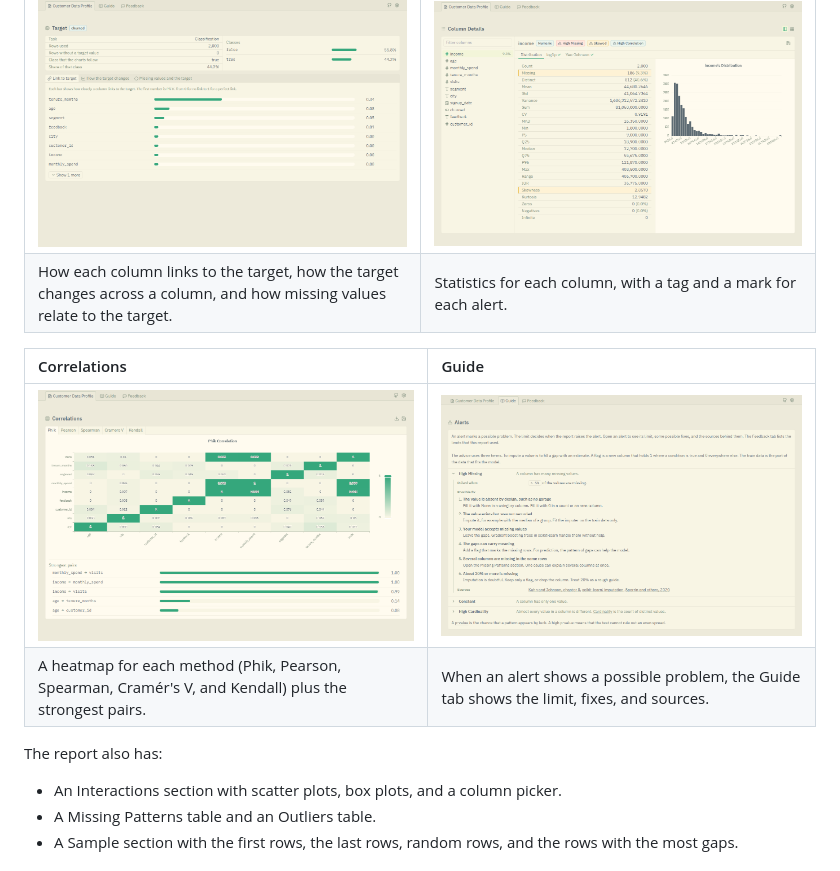
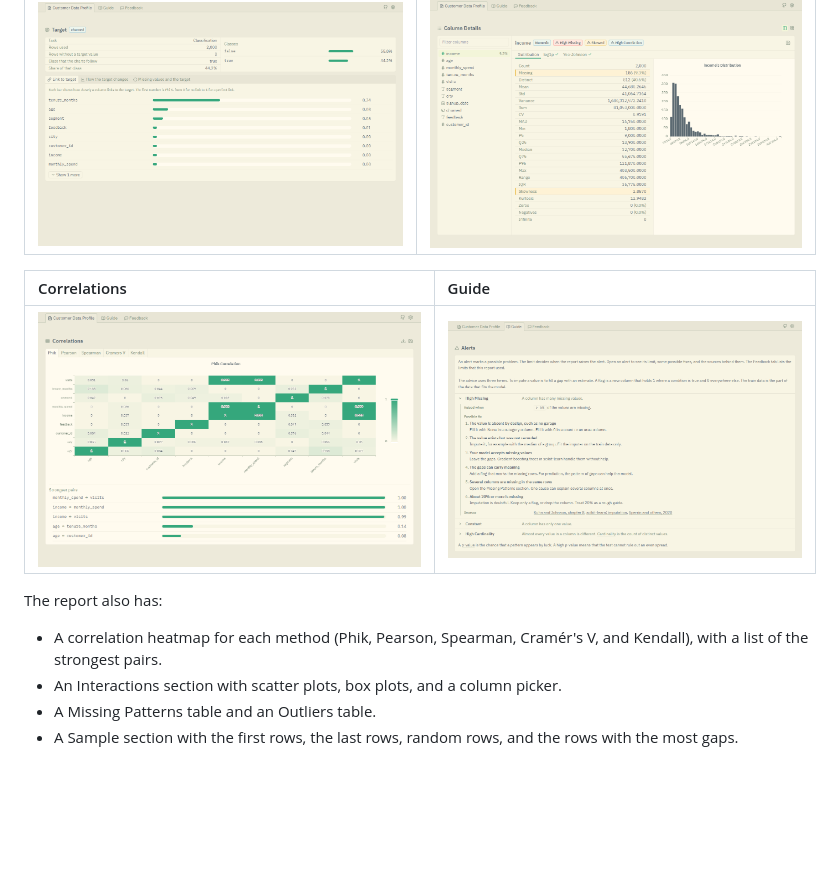
Before and after one commit to shuretokki/shirabe-profiling, a Markdown page: README.md, the part around the change. Rendered like a GitHub page; blank space fills up the shorter version.

Commit message:
docs(readme): drop the captions under the tour pictures

```diff
--- a/README.md
+++ b/README.md
@@ -81,15 +81,14 @@ Click any picture to open it full size.
 | Target | Column details |
 |:--|:--|
 | <a href="https://raw.githubusercontent.com/shuretokki/shirabe-profiling/main/docs/report-target.png"><img src="https://raw.githubusercontent.com/shuretokki/shirabe-profiling/main/docs/report-target.png" alt="Target section with the link of each column to the target" width="100%"></a> | <a href="https://raw.githubusercontent.com/shuretokki/shirabe-profiling/main/docs/report-columns.png"><img src="https://raw.githubusercontent.com/shuretokki/shirabe-profiling/main/docs/report-columns.png" alt="Column details with alert tags and skew tabs" width="100%"></a> |
-| How each column links to the target, how the target changes across a column, and how missing values relate to the target. | Statistics for each column, with a tag and a mark for each alert. |
 
 | Correlations | Guide |
 |:--|:--|
 | <a href="https://raw.githubusercontent.com/shuretokki/shirabe-profiling/main/docs/report-correlations.png"><img src="https://raw.githubusercontent.com/shuretokki/shirabe-profiling/main/docs/report-correlations.png" alt="Correlation heatmap with the strongest pairs" width="100%"></a> | <a href="https://raw.githubusercontent.com/shuretokki/shirabe-profiling/main/docs/report-guide.png"><img src="https://raw.githubusercontent.com/shuretokki/shirabe-profiling/main/docs/report-guide.png" alt="The Guide tab with the High Missing alert open" width="100%"></a> |
-| A heatmap for each method (Phik, Pearson, Spearman, Cramér's V, and Kendall) plus the strongest pairs. | When an alert shows a possible problem, the Guide tab shows the limit, fixes, and sources. |
 
 The report also has:
 
+- A correlation heatmap for each method (Phik, Pearson, Spearman, Cramér's V, and Kendall), with a list of the strongest pairs.
 - An Interactions section with scatter plots, box plots, and a column picker.
 - A Missing Patterns table and an Outliers table.
 - A Sample section with the first rows, the last rows, random rows, and the rows with the most gaps.
```
